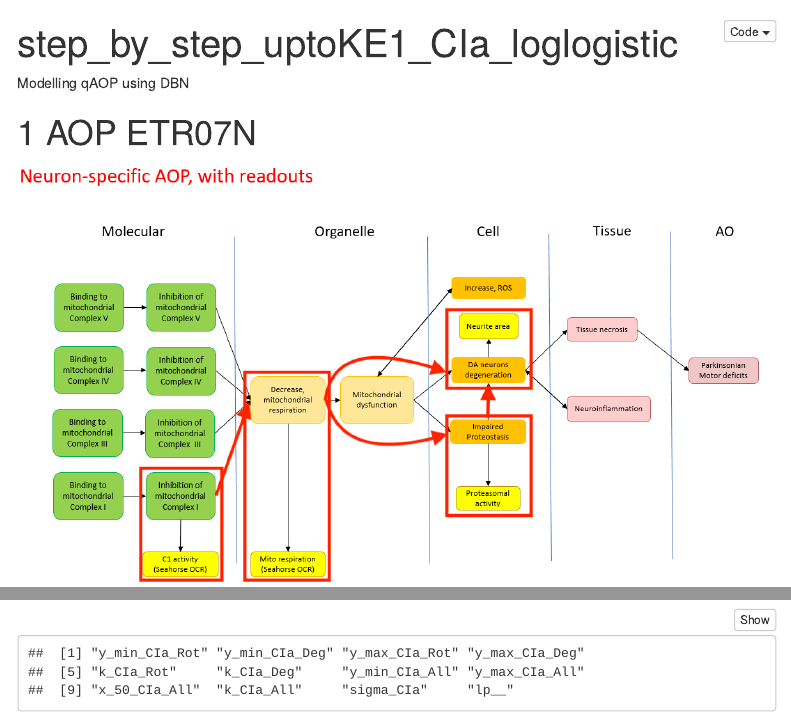
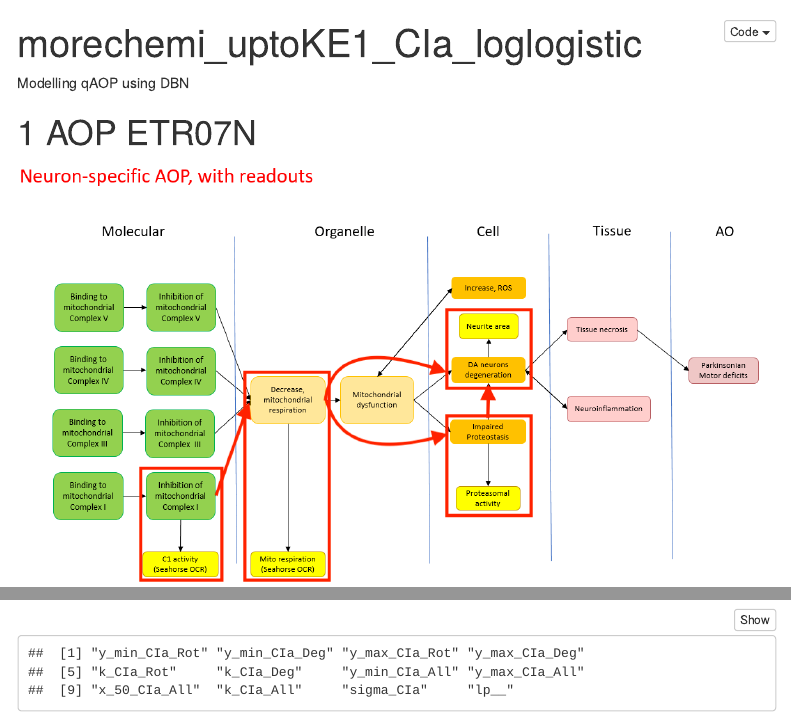
Before and after one commit to AntoineChn/EU_ToxRisk-ETR07N_Modelling-Neurons, an R Markdown document (Rnotebook/morechemi_uptoKE1_CIa_loglogistic.Rmd): the page in a window 1100 px wide, from its top, and a second part further down, joined at a grey line. Rendered offline with R 4.5, knitr and Pandoc, with nearby package versions; some code elsewhere in the file could not run offline; menus at the side of the page are left out.

Commit message:
fix(morechemi_uptoKE1 rmd): correct title

```diff
--- a/Rnotebook/morechemi_uptoKE1_CIa_loglogistic.Rmd
+++ b/Rnotebook/morechemi_uptoKE1_CIa_loglogistic.Rmd
@@ -1,5 +1,5 @@
 ---
-title: "step_by_step_uptoKE1_CIa_loglogistic"
+title: "morechemi_uptoKE1_CIa_loglogistic"
 output:
   html_document:
     toc: true
```
Also changed, not shown: Rnotebook/morechemi_uptoKE1_CIa_loglogistic.Rmd (1 more changed lines).
